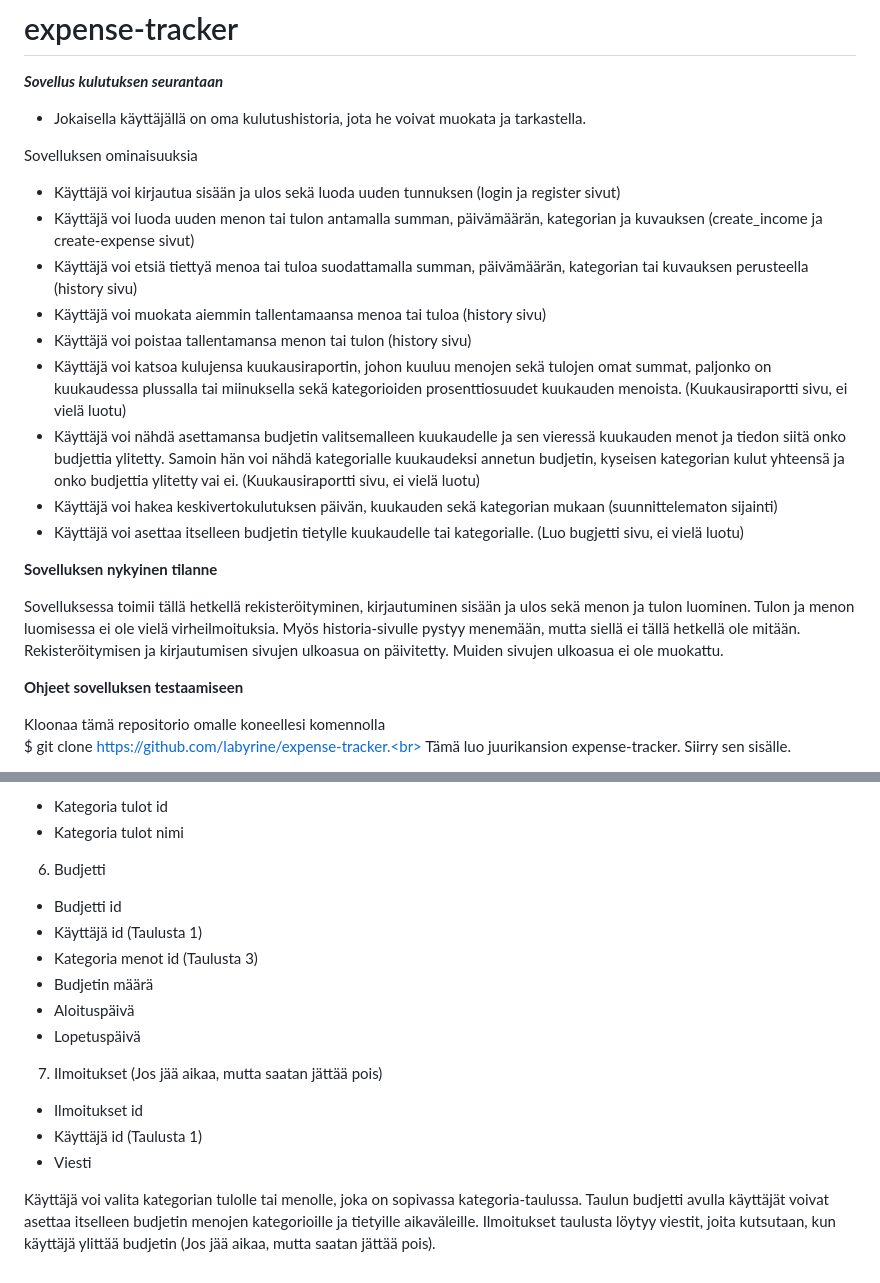
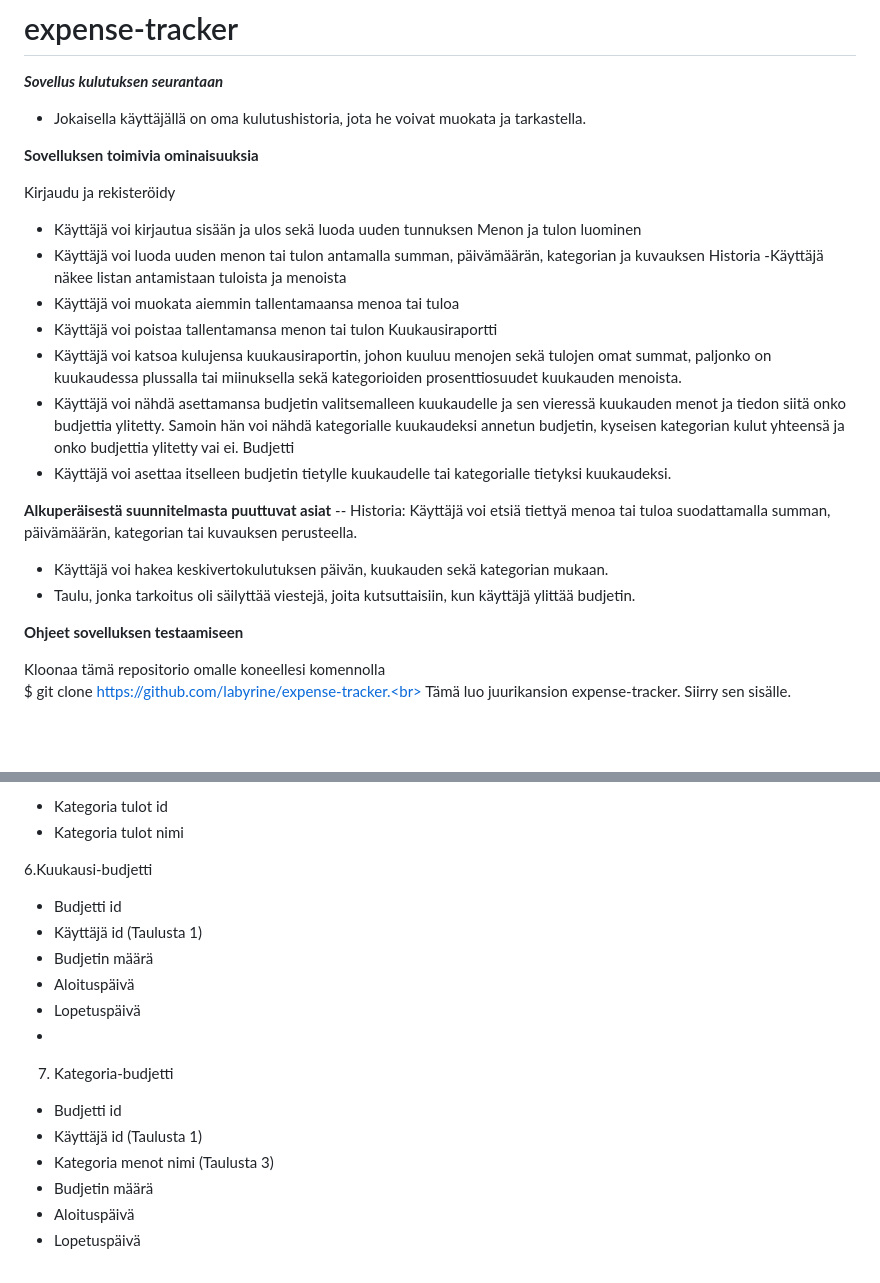
Before and after one commit to labyrine/expense-tracker, a Markdown page: README.md, 2 parts joined by grey strips. GitHub-like rendering; blank space fills up the shorter version.

```diff
--- a/README.md
+++ b/README.md
@@ -4,20 +4,26 @@
 
 - Jokaisella käyttäjällä on oma kulutushistoria, jota he voivat muokata ja tarkastella.
 
-Sovelluksen ominaisuuksia
-- Käyttäjä voi kirjautua sisään ja ulos sekä luoda uuden tunnuksen (login ja register sivut)
-- Käyttäjä voi luoda uuden menon tai tulon antamalla summan, päivämäärän, kategorian ja kuvauksen (create_income ja create-expense sivut)
-- Käyttäjä voi etsiä tiettyä menoa tai tuloa suodattamalla summan, päivämäärän, kategorian tai kuvauksen perusteella (history sivu)
-- Käyttäjä voi muokata aiemmin tallentamaansa menoa tai tuloa (history sivu)
-- Käyttäjä voi poistaa tallentamansa menon tai tulon (history sivu)
-- Käyttäjä voi katsoa kulujensa kuukausiraportin, johon kuuluu menojen sekä tulojen omat summat, paljonko on kuukaudessa plussalla tai miinuksella sekä kategorioiden prosenttiosuudet kuukauden menoista. (Kuukausiraportti sivu, ei vielä luotu)
-- Käyttäjä voi nähdä asettamansa budjetin valitsemalleen kuukaudelle ja sen vieressä kuukauden menot ja tiedon siitä onko budjettia ylitetty. Samoin hän voi nähdä kategorialle kuukaudeksi annetun budjetin, kyseisen kategorian kulut yhteensä ja onko budjettia ylitetty vai ei. (Kuukausiraportti sivu, ei vielä luotu)
-- Käyttäjä voi hakea keskivertokulutuksen päivän, kuukauden sekä kategorian mukaan (suunnittelematon sijainti)
-- Käyttäjä voi asettaa itselleen budjetin tietylle kuukaudelle tai kategorialle. (Luo bugjetti sivu, ei vielä luotu)
+**Sovelluksen toimivia ominaisuuksia**
 
-**Sovelluksen nykyinen tilanne**
+Kirjaudu ja rekisteröidy
+- Käyttäjä voi kirjautua sisään ja ulos sekä luoda uuden tunnuksen
+Menon ja tulon luominen
+- Käyttäjä voi luoda uuden menon tai tulon antamalla summan, päivämäärän, kategorian ja kuvauksen
+Historia
+-Käyttäjä näkee listan antamistaan tuloista ja menoista
+- Käyttäjä voi muokata aiemmin tallentamaansa menoa tai tuloa
+- Käyttäjä voi poistaa tallentamansa menon tai tulon
+Kuukausiraportti
+- Käyttäjä voi katsoa kulujensa kuukausiraportin, johon kuuluu menojen sekä tulojen omat summat, paljonko on kuukaudessa plussalla tai miinuksella sekä kategorioiden prosenttiosuudet kuukauden menoista.
+- Käyttäjä voi nähdä asettamansa budjetin valitsemalleen kuukaudelle ja sen vieressä kuukauden menot ja tiedon siitä onko budjettia ylitetty. Samoin hän voi nähdä kategorialle kuukaudeksi annetun budjetin, kyseisen kategorian kulut yhteensä ja onko budjettia ylitetty vai ei.
+Budjetti
+- Käyttäjä voi asettaa itselleen budjetin tietylle kuukaudelle tai kategorialle tietyksi kuukaudeksi.
 
-Sovelluksessa toimii tällä hetkellä rekisteröityminen, kirjautuminen sisään ja ulos sekä menon ja tulon luominen. Tulon ja menon luomisessa ei ole vielä virheilmoituksia. Myös historia-sivulle pystyy menemään, mutta siellä ei tällä hetkellä ole mitään. Rekisteröitymisen ja kirjautumisen sivujen ulkoasua on päivitetty. Muiden sivujen ulkoasua ei ole muokattu.
+**Alkuperäisestä suunnitelmasta puuttuvat asiat**
+-- Historia: Käyttäjä voi etsiä tiettyä menoa tai tuloa suodattamalla summan, päivämäärän, kategorian tai kuvauksen perusteella.
+- Käyttäjä voi hakea keskivertokulutuksen päivän, kuukauden sekä kategorian mukaan.
+- Taulu, jonka tarkoitus oli säilyttää viestejä, joita kutsuttaisiin, kun käyttäjä ylittää budjetin.
 
 **Ohjeet sovelluksen testaamiseen**
 
@@ -74,17 +80,17 @@ Sovelluksen voi käynnistää komennolla<br>
 - Kategoria tulot id
 - Kategoria tulot nimi
 
-6. Budjetti
+6.Kuukausi-budjetti
 - Budjetti id
 - Käyttäjä id (Taulusta 1)
-- Kategoria menot id (Taulusta 3)
 - Budjetin määrä
 - Aloituspäivä
 - Lopetuspäivä
-
-7. Ilmoitukset (Jos jää aikaa, mutta saatan jättää pois)
-- Ilmoitukset id
+-
+7. Kategoria-budjetti
+- Budjetti id
 - Käyttäjä id (Taulusta 1)
-- Viesti
-
-Käyttäjä voi valita kategorian tulolle tai menolle, joka on sopivassa kategoria-taulussa. Taulun budjetti avulla käyttäjät voivat asettaa itselleen budjetin menojen kategorioille ja tietyille aikaväleille. Ilmoitukset taulusta löytyy viestit, joita kutsutaan, kun käyttäjä ylittää budjetin (Jos jää aikaa, mutta saatan jättää pois).
+- Kategoria menot nimi (Taulusta 3)
+- Budjetin määrä
+- Aloituspäivä
+- Lopetuspäivä
```
